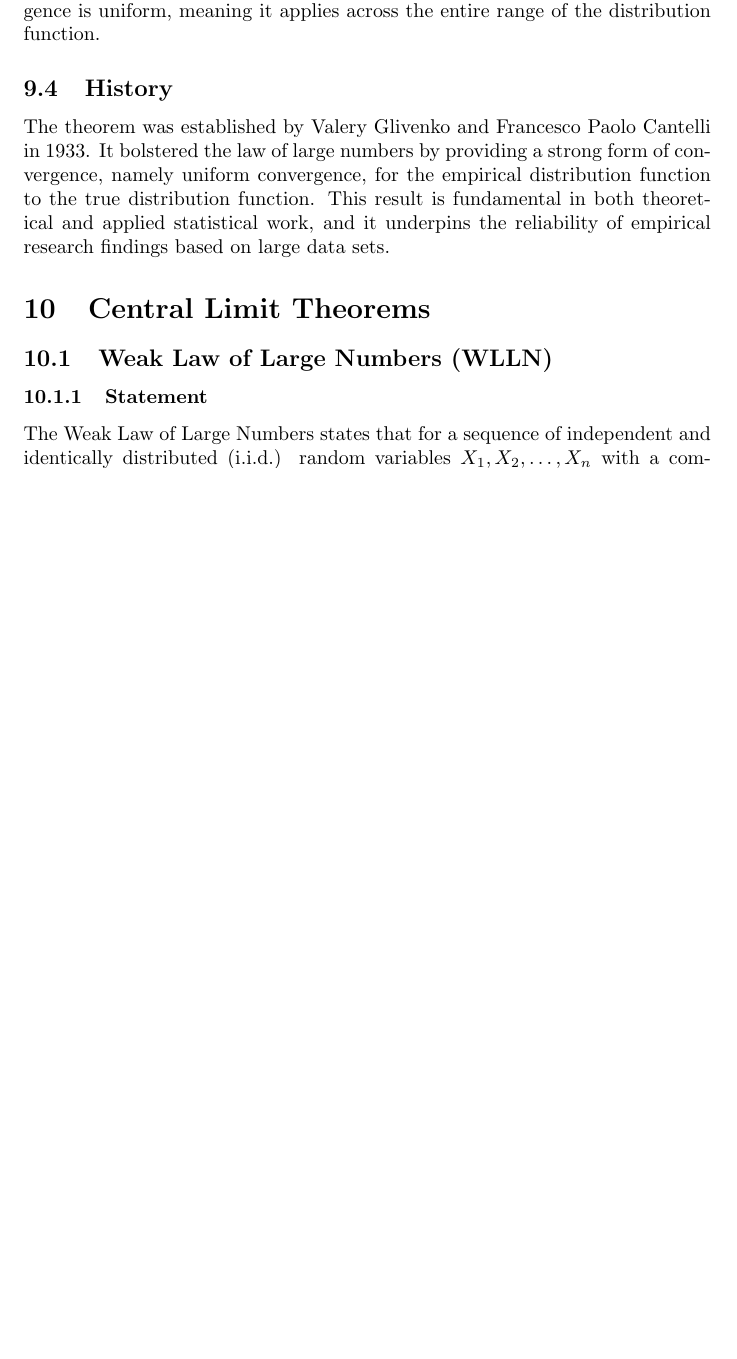
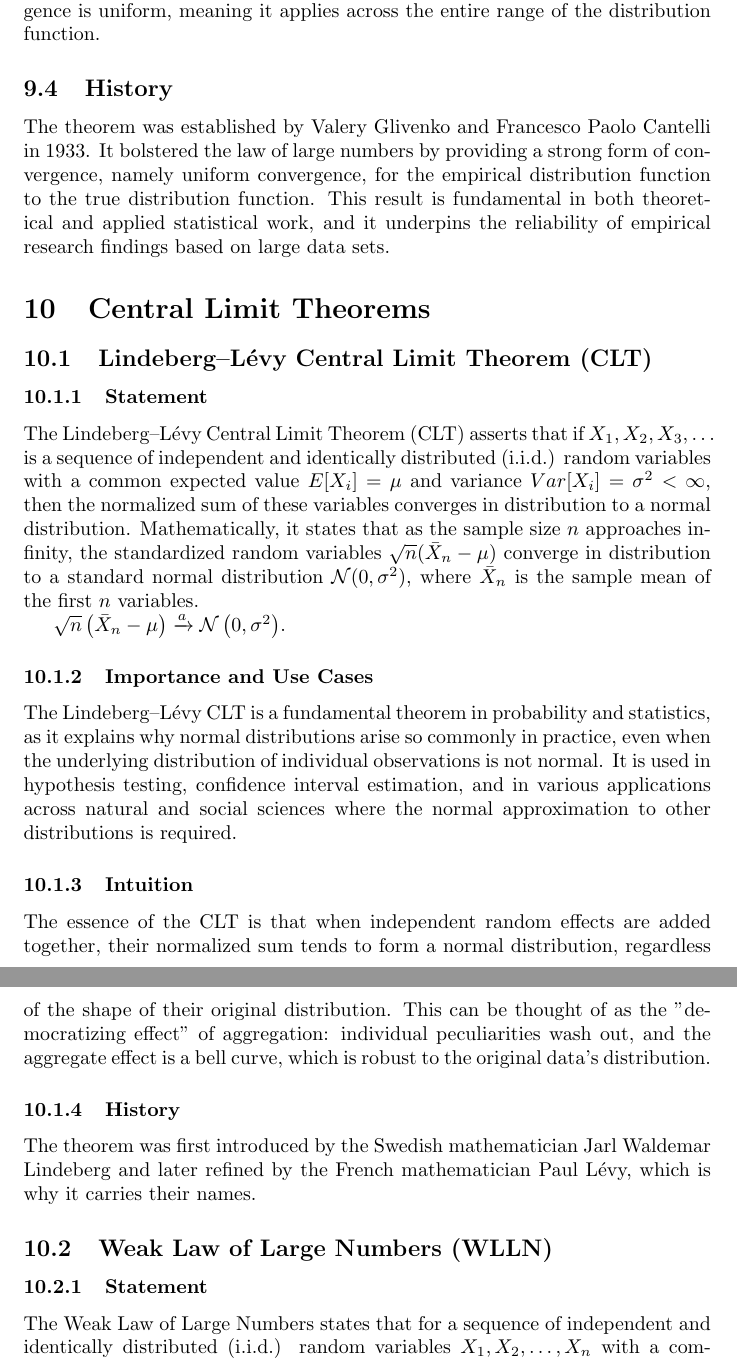
Before and after one commit to MaxMLang/stats, a LaTeX document (overviews/inequalities-decompositions-theorems/inequ-decomp-theorems.tex): part of page 15 of 18 before the commit and two parts of pages 15 and 16 of 19 after it, the two joined at a grey line, cut so that both start at the same text, the shorter picture padded with empty space. Compiled offline with pdfLaTeX.

Commit message:
Added CLT

```diff
--- a/overviews/inequalities-decompositions-theorems/inequ-decomp-theorems.tex
+++ b/overviews/inequalities-decompositions-theorems/inequ-decomp-theorems.tex
@@ -253,6 +253,20 @@ The theorem was established by Valery Glivenko and Francesco Paolo Cantelli in 1
 
 
 \section{Central Limit Theorems}
+\subsection{Lindeberg–Lévy Central Limit Theorem (CLT)}
+\subsubsection{Statement}
+The Lindeberg–Lévy Central Limit Theorem (CLT) asserts that if \( X_1, X_2, X_3, \ldots \) is a sequence of independent and identically distributed (i.i.d.) random variables with a common expected value \( E[X_i] = \mu \) and variance \( Var[X_i] = \sigma^2 < \infty \), then the normalized sum of these variables converges in distribution to a normal distribution. Mathematically, it states that as the sample size \( n \) approaches infinity, the standardized random variables \( \sqrt{n}(\bar{X}_n - \mu) \) converge in distribution to a standard normal distribution \( \mathcal{N}(0, \sigma^2) \), where \( \bar{X}_n \) is the sample mean of the first \( n \) variables.
+
+$\sqrt{n}\left(\bar{X}_n-\mu\right) \xrightarrow{a} \mathcal{N}\left(0, \sigma^2\right)$.
+
+\subsubsection{Importance and Use Cases}
+The Lindeberg–Lévy CLT is a fundamental theorem in probability and statistics, as it explains why normal distributions arise so commonly in practice, even when the underlying distribution of individual observations is not normal. It is used in hypothesis testing, confidence interval estimation, and in various applications across natural and social sciences where the normal approximation to other distributions is required.
+\subsubsection{Intuition}
+The essence of the CLT is that when independent random effects are added together, their normalized sum tends to form a normal distribution, regardless of the shape of their original distribution. This can be thought of as the "democratizing effect" of aggregation: individual peculiarities wash out, and the aggregate effect is a bell curve, which is robust to the original data's distribution.
+
+\subsubsection{History}
+The theorem was first introduced by the Swedish mathematician Jarl Waldemar Lindeberg and later refined by the French mathematician Paul Lévy, which is why it carries their names.
+
 \subsection{Weak Law of Large Numbers (WLLN)}
 
 \subsubsection{Statement}
```
